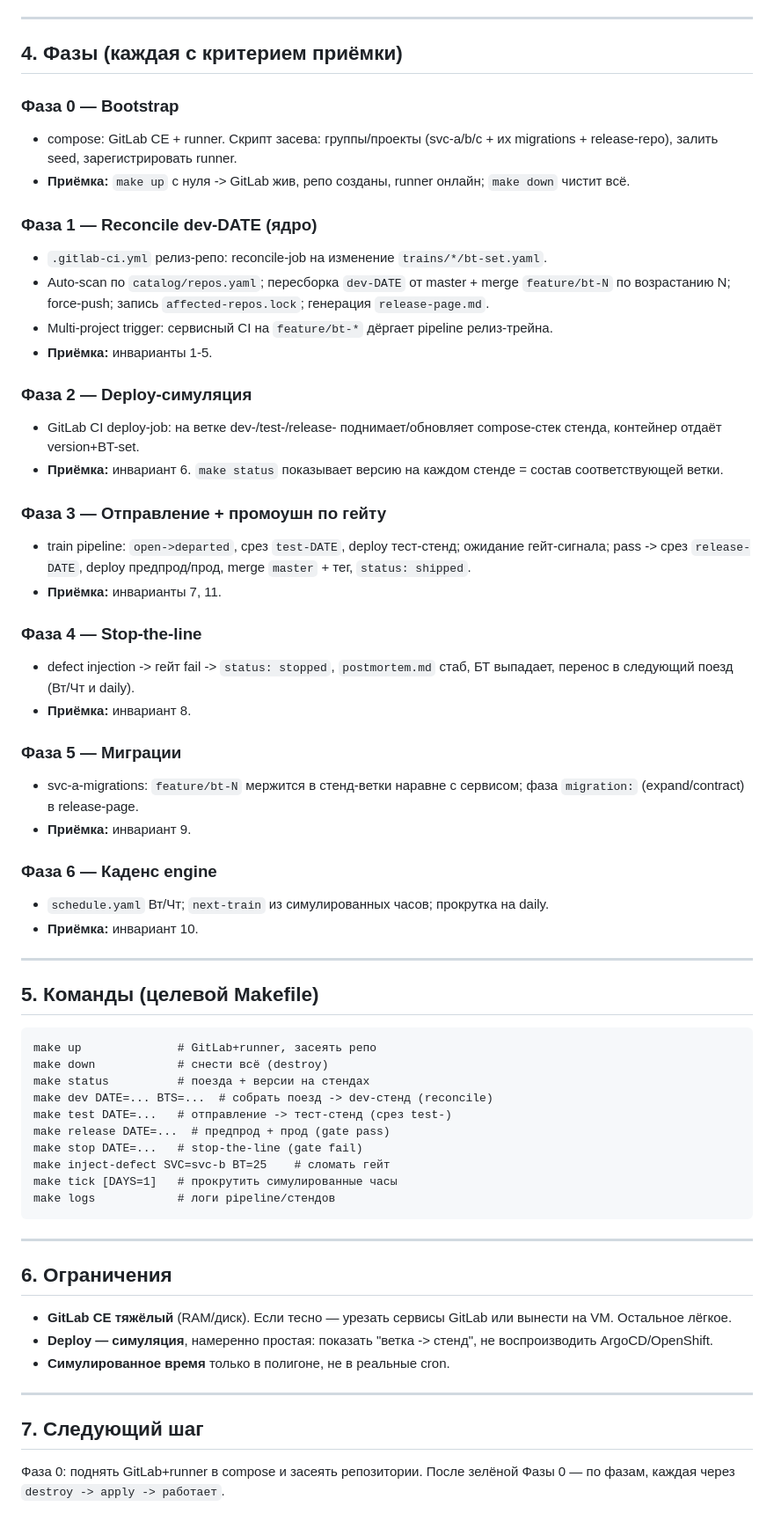
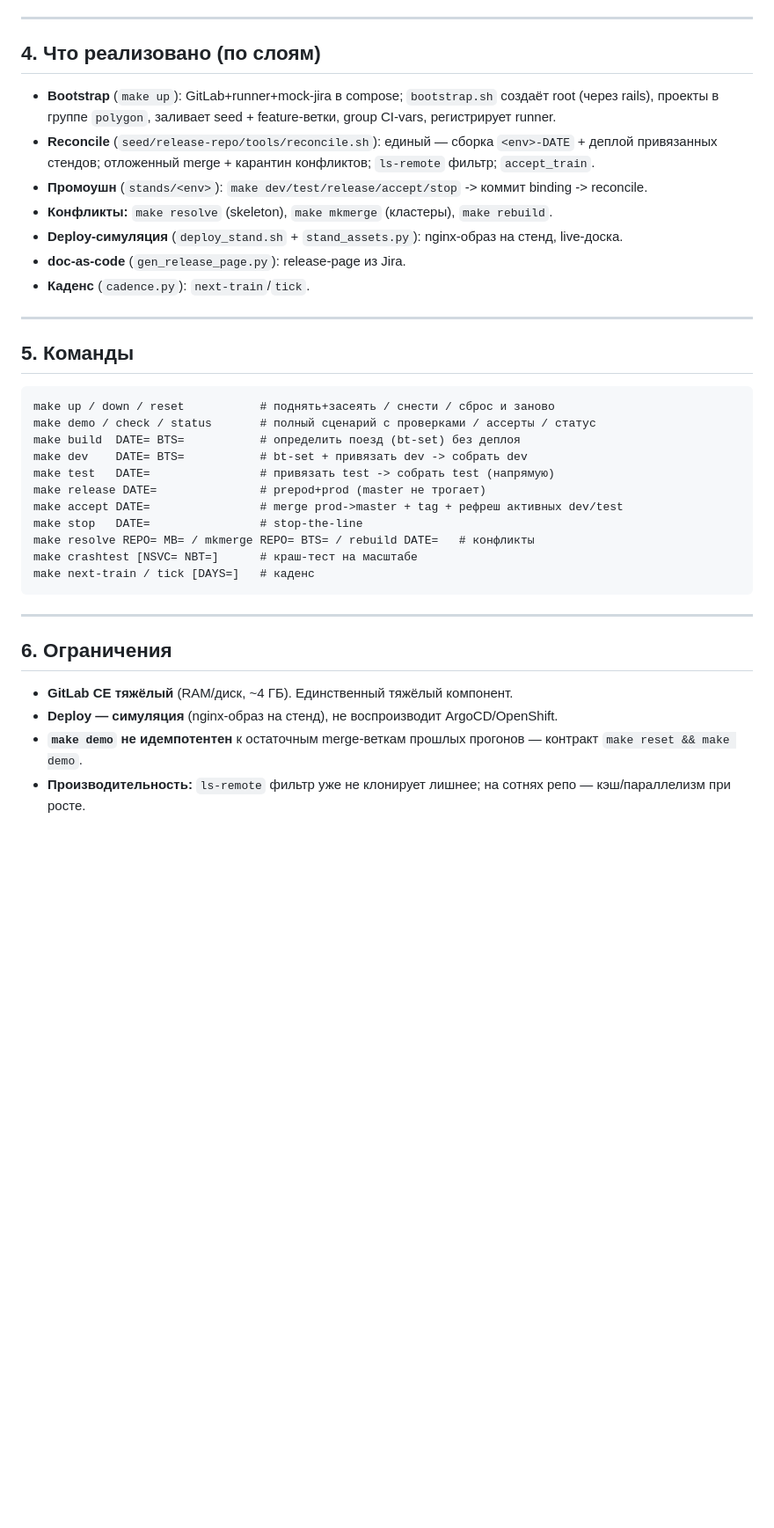
Before and after one commit to vetermanve/release-cycle, a Markdown page: docs/02-polygon-plan.md, the part around one of its changes. Shown at 88% size. GitHub-like rendering; blank space fills up the shorter version.

````diff
--- a/docs/02-polygon-plan.md
+++ b/docs/02-polygon-plan.md
@@ -65,65 +69,41 @@ GitLab — source of truth в рантайме; `*-seed/` — чем засев
 
 ---
 
-## 4. Фазы (каждая с критерием приёмки)
+## 4. Что реализовано (по слоям)
 
-### Фаза 0 — Bootstrap
-- compose: GitLab CE + runner. Скрипт засева: группы/проекты (svc-a/b/c + их migrations + release-repo), залить seed, зарегистрировать runner.
-- **Приёмка:** `make up` с нуля -> GitLab жив, репо созданы, runner онлайн; `make down` чистит всё.
-
-### Фаза 1 — Reconcile dev-DATE (ядро)
-- `.gitlab-ci.yml` релиз-репо: reconcile-job на изменение `trains/*/bt-set.yaml`.
-- Auto-scan по `catalog/repos.yaml`; пересборка `dev-DATE` от master + merge `feature/bt-N` по возрастанию N; force-push; запись `affected-repos.lock`; генерация `release-page.md`.
-- Multi-project trigger: сервисный CI на `feature/bt-*` дёргает pipeline релиз-трейна.
-- **Приёмка:** инварианты 1-5.
-
-### Фаза 2 — Deploy-симуляция
-- GitLab CI deploy-job: на ветке dev-/test-/release- поднимает/обновляет compose-стек стенда, контейнер отдаёт version+BT-set.
-- **Приёмка:** инвариант 6. `make status` показывает версию на каждом стенде = состав соответствующей ветки.
-
-### Фаза 3 — Отправление + промоушн по гейту
-- train pipeline: `open->departed`, срез `test-DATE`, deploy тест-стенд; ожидание гейт-сигнала; pass -> срез `release-DATE`, deploy предпрод/прод, merge `master` + тег, `status: shipped`.
-- **Приёмка:** инварианты 7, 11.
-
-### Фаза 4 — Stop-the-line
-- defect injection -> гейт fail -> `status: stopped`, `postmortem.md` стаб, БТ выпадает, перенос в следующий поезд (Вт/Чт и daily).
-- **Приёмка:** инвариант 8.
-
-### Фаза 5 — Миграции
-- svc-a-migrations: `feature/bt-N` мержится в стенд-ветки наравне с сервисом; фаза `migration:` (expand/contract) в release-page.
-- **Приёмка:** инвариант 9.
-
-### Фаза 6 — Каденс engine
-- `schedule.yaml` Вт/Чт; `next-train` из симулированных часов; прокрутка на daily.
-- **Приёмка:** инвариант 10.
+- **Bootstrap** (`make up`): GitLab+runner+mock-jira в compose; `bootstrap.sh` создаёт root (через rails),
+  проекты в группе `polygon`, заливает seed + feature-ветки, group CI-vars, регистрирует runner.
+- **Reconcile** (`seed/release-repo/tools/reconcile.sh`): единый — сборка `<env>-DATE` + деплой привязанных
+  стендов; отложенный merge + карантин конфликтов; `ls-remote` фильтр; `accept_train`.
+- **Промоушн** (`stands/<env>`): `make dev/test/release/accept/stop` -> коммит binding -> reconcile.
+- **Конфликты:** `make resolve` (skeleton), `make mkmerge` (кластеры), `make rebuild`.
+- **Deploy-симуляция** (`deploy_stand.sh` + `stand_assets.py`): nginx-образ на стенд, live-доска.
+- **doc-as-code** (`gen_release_page.py`): release-page из Jira.
+- **Каденс** (`cadence.py`): `next-train`/`tick`.
 
 ---
 
-## 5. Команды (целевой Makefile)
+## 5. Команды
 
 ```
-make up              # GitLab+runner, засеять репо
-make down            # снести всё (destroy)
-make status          # поезда + версии на стендах
-make dev DATE=... BTS=...  # собрать поезд -> dev-стенд (reconcile)
-make test DATE=...   # отправление -> тест-стенд (срез test-)
-make release DATE=...  # предпрод + прод (gate pass)
-make stop DATE=...   # stop-the-line (gate fail)
-make inject-defect SVC=svc-b BT=25    # сломать гейт
-make tick [DAYS=1]   # прокрутить симулированные часы
-make logs            # логи pipeline/стендов
+make up / down / reset           # поднять+засеять / снести / сброс и заново
+make demo / check / status       # полный сценарий с проверками / ассерты / статус
+make build  DATE= BTS=           # определить поезд (bt-set) без деплоя
+make dev    DATE= BTS=           # bt-set + привязать dev -> собрать dev
+make test   DATE=                # привязать test -> собрать test (напрямую)
+make release DATE=               # prepod+prod (master не трогает)
+make accept DATE=                # merge prod->master + tag + рефреш активных dev/test
+make stop   DATE=                # stop-the-line
+make resolve REPO= MB= / mkmerge REPO= BTS= / rebuild DATE=   # конфликты
+make crashtest [NSVC= NBT=]      # краш-тест на масштабе
+make next-train / tick [DAYS=]   # каденс
 ```
 
 ---
 
 ## 6. Ограничения
 
-- **GitLab CE тяжёлый** (RAM/диск). Если тесно — урезать сервисы GitLab или вынести на VM. Остальное лёгкое.
-- **Deploy — симуляция**, намеренно простая: показать "ветка -> стенд", не воспроизводить ArgoCD/OpenShift.
-- **Симулированное время** только в полигоне, не в реальные cron.
-
----
-
-## 7. Следующий шаг
-
-Фаза 0: поднять GitLab+runner в compose и засеять репозитории. После зелёной Фазы 0 — по фазам, каждая через `destroy -> apply -> работает`.
+- **GitLab CE тяжёлый** (RAM/диск, ~4 ГБ). Единственный тяжёлый компонент.
+- **Deploy — симуляция** (nginx-образ на стенд), не воспроизводит ArgoCD/OpenShift.
+- **`make demo` не идемпотентен** к остаточным merge-веткам прошлых прогонов — контракт `make reset && make demo`.
+- **Производительность:** `ls-remote` фильтр уже не клонирует лишнее; на сотнях репо — кэш/параллелизм при росте.
````
Also changed, not shown: other parts of docs/02-polygon-plan.md (+47 -43 lines), docs/03-build-task.md (+45 -41 lines).
